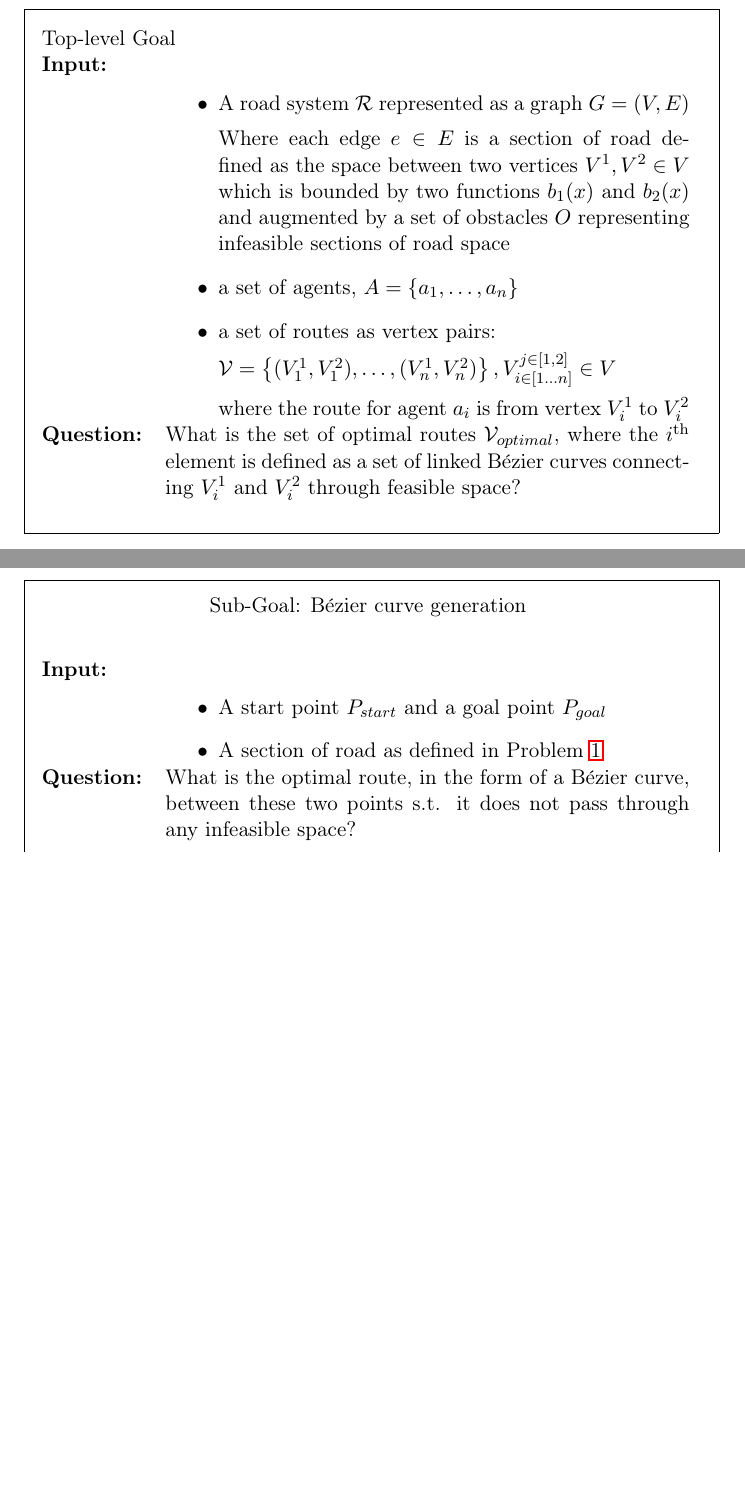
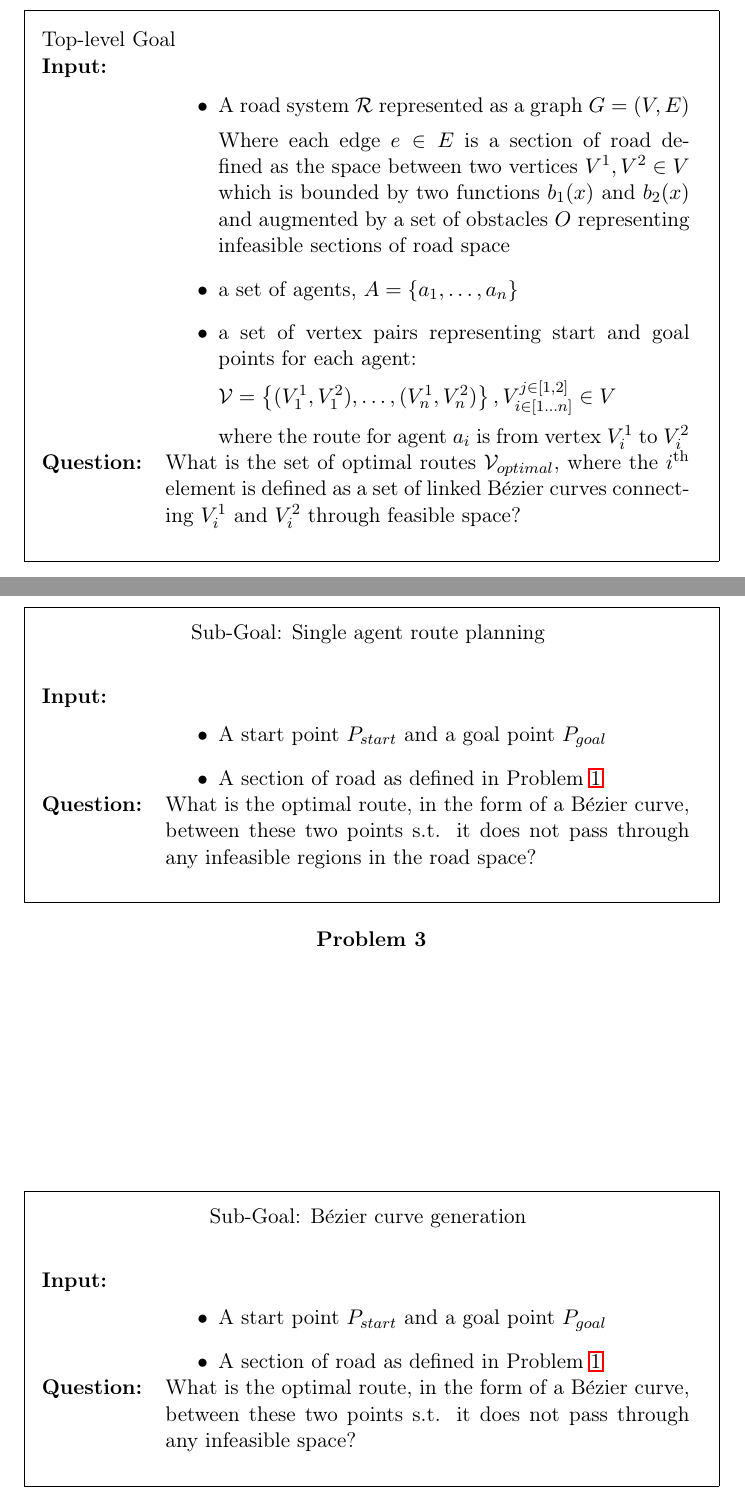
Before and after one commit to barrett370/Y4-Diss, a LaTeX thesis (research/report/report.tex, which reads research/report/chapters/introduction.tex): two parts of pages 6 and 7 of 20, joined at a grey line, cut so that both start at the same text, the shorter picture padded with empty space. Compiled offline with pdfLaTeX.

```diff
--- a/research/report/chapters/introduction.tex
+++ b/research/report/chapters/introduction.tex
@@ -19,7 +19,7 @@
 
                     Where each edge $e \in E$ is a section of road defined as the space between two vertices $V^1,V^2 \in V$ which is bounded by two functions $b_1(x)$ and $b_2(x)$ and augmented by a set of obstacles $O$ representing infeasible sections of road space
                 \item a set of agents, $A = \left\{ a_1,\ldots,a_n \right\}$
-                \item a set of routes as vertex pairs:
+                \item a set of vertex pairs representing start and goal points for each agent:
 
                     $\mathcal{V} = \left\{ (V_1^1,V_1^2),\ldots, (V_n^1, V_n^2) \right\}, V_{i \in [1 \ldots n]}^{j \in [1,2]} \in V$
 
@@ -50,6 +50,20 @@
 \begin{figure}[htpb]
     \centering
     \begin{problem}{prob:sub2}
+        \problemtitle{Sub-Goal: Single agent route planning}
+        \probleminput{
+            \begin{itemize}
+                \item A start point $P_{start}$ and a goal point $P_{goal}$
+                \item A section of road as defined in Problem~\ref{prob:Spec}
+            \end{itemize}
+        }
+        \problemquestion{What is the optimal route, in the form of a Bézier curve, between these two points s.t. it does not pass through any infeasible regions in the road space?}
+    \end{problem}
+\end{figure}
+
+\begin{figure}[htpb]
+    \centering
+    \begin{problem}{prob:sub3}
         \problemtitle{Sub-Goal: Bézier curve generation}
         \probleminput{
             \begin{itemize}
```
Also changed, not shown: research/logs/week11.md (added, +9 -0 lines), research/report/report.pdf, research/report/chapters/introduction.tex (2 more changed lines), 2 other files.
